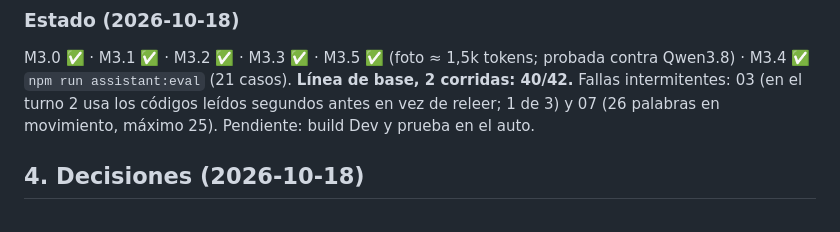
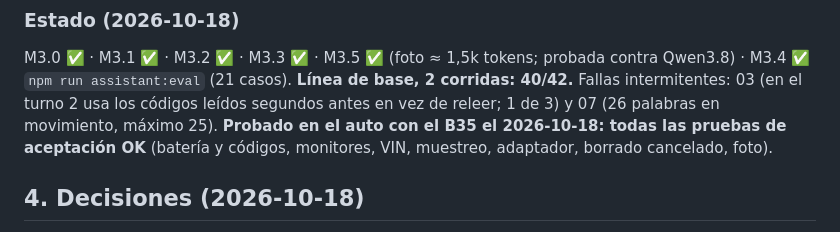
Before and after one commit to gazzimon/OBDient2, a Markdown page: docs/plans/m3-chat-y-flujo-del-agente.md, the part around the change. Rendered like a GitHub page.

Commit message:
docs: M3 probado en el auto con el B35, todas las pruebas OK
Co-Authored-By: Claude Opus 5.5 <noreply@anthropic.com>

```diff
--- a/docs/plans/m3-chat-y-flujo-del-agente.md
+++ b/docs/plans/m3-chat-y-flujo-del-agente.md
@@ -131,7 +131,8 @@ renovación, cancelación a mitad, y el modal (aceptar, cancelar, segunda vez en
 M3.0 ✅ · M3.1 ✅ · M3.2 ✅ · M3.3 ✅ · M3.5 ✅ (foto ≈ 1,5k tokens; probada contra Qwen3.8) ·
 M3.4 ✅ `npm run assistant:eval` (21 casos). **Línea de base, 2 corridas: 40/42.** Fallas
 intermitentes: 03 (en el turno 2 usa los códigos leídos segundos antes en vez de releer; 1 de 3) y 07
-(26 palabras en movimiento, máximo 25). Pendiente: build Dev y prueba en el auto.
+(26 palabras en movimiento, máximo 25). **Probado en el auto con el B35 el 2026-10-18: todas las pruebas
+de aceptación OK** (batería y códigos, monitores, VIN, muestreo, adaptador, borrado cancelado, foto).
 
 ## 4. Decisiones (2026-10-18)
 
```
Also changed, not shown: docs/ROADMAP.md (+1 -1 lines).
